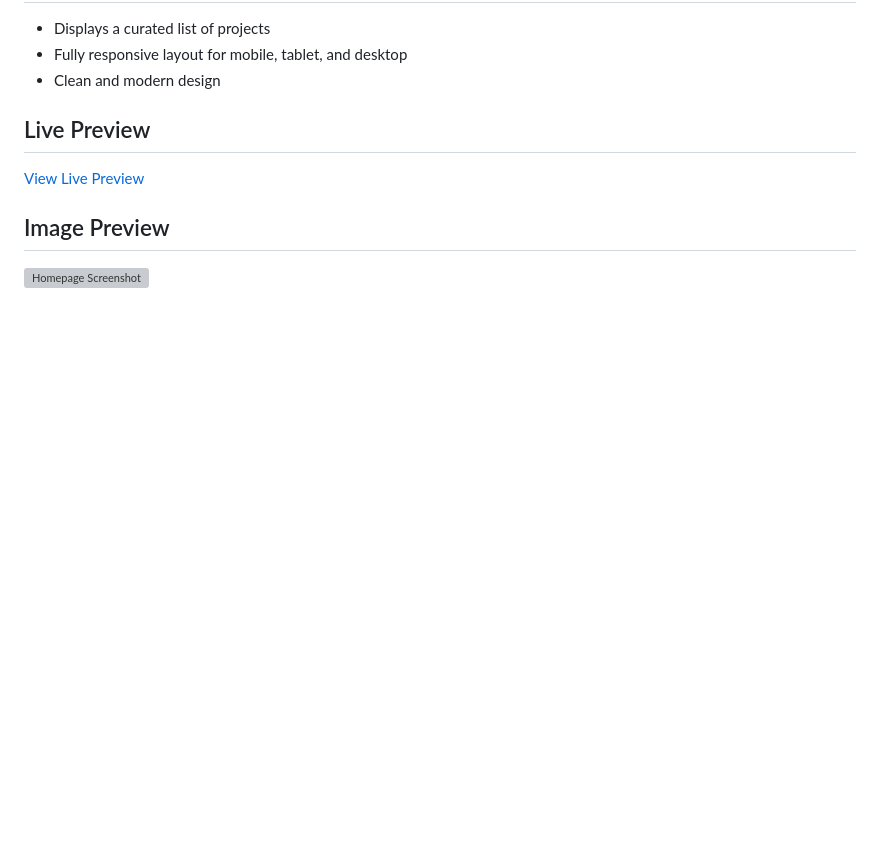
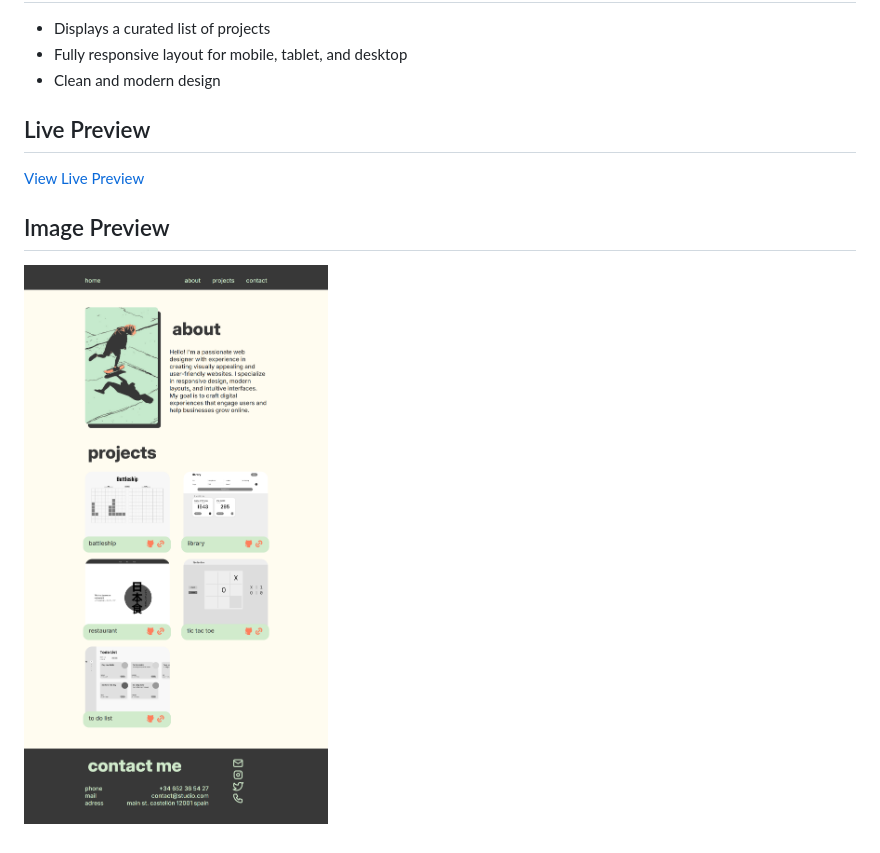
Before and after one commit to Vicker14/homepage, a Markdown page: README.md, the part around the change printed below. GitHub-like rendering; pictures changed too: img/live-preview.png (added); blank space fills up the shorter version; grey boxes are pictures that could not be loaded.

```diff
--- a/README.md
+++ b/README.md
@@ -16,4 +15,4 @@ This project is a portfolio showcasing various other projects. It is designed to
 ## Image Preview
 
 <!-- Add a screenshot of your homepage here -->
-![Homepage Screenshot](#)
+![Homepage Screenshot](img/live-preview.png)
```
Also changed, not shown: other parts of README.md (+0 -1 lines).
